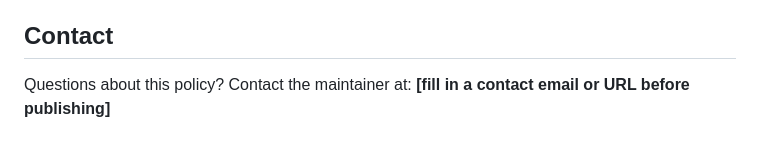
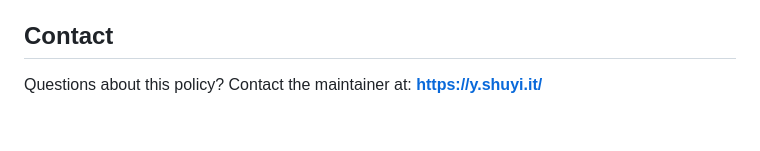
Before and after one commit to ngshya/SyncMyTabs, a Markdown page: PRIVACY.md, the part around the change. GitHub-like rendering.

Commit message:
Set the privacy policy contact to https://y.shuyi.it/
Co-Authored-By: Claude Opus 4.8 <noreply@anthropic.com>
Claude-Session: https://claude.ai/code/session_01SVeSQtwbEYR9wBjMNbWaxJ

```diff
--- a/PRIVACY.md
+++ b/PRIVACY.md
@@ -73,4 +73,4 @@ with a new "Last updated" date.
 ## Contact
 
 Questions about this policy? Contact the maintainer at:
-**[fill in a contact email or URL before publishing]**
+**<https://y.shuyi.it/>**
```
